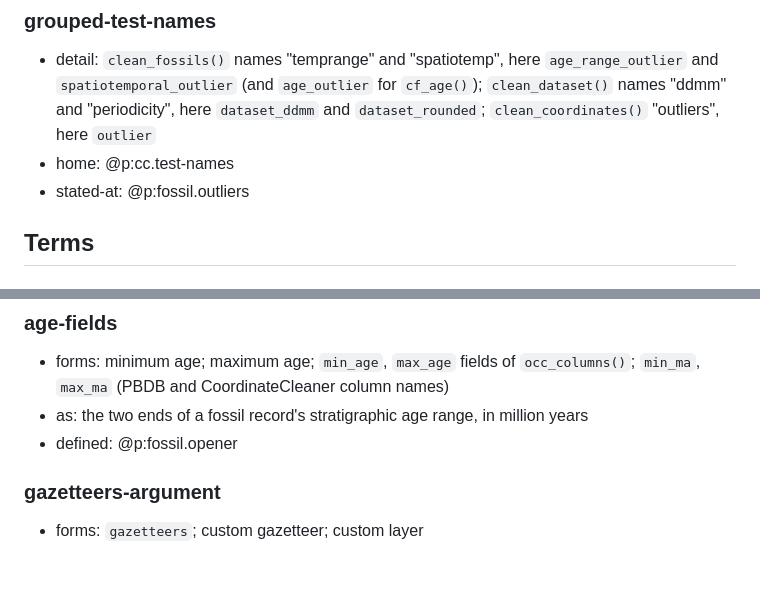
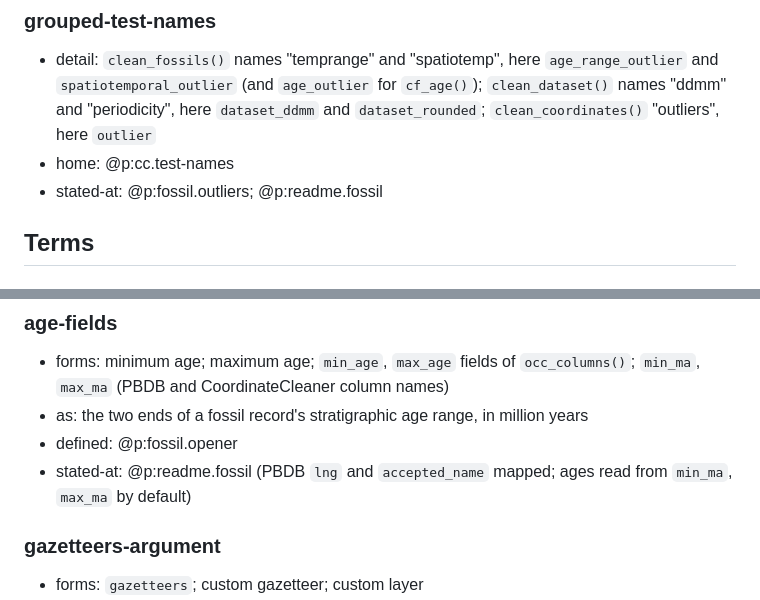
Before and after one commit to gcol33/OccurrenceCleaner, a Markdown page: sidecars/information.md, 2 parts joined by grey strips. Drawn GitHub-style; blank space fills up the shorter version.

```diff
--- a/sidecars/information.md
+++ b/sidecars/information.md
@@ -30,7 +30,7 @@
 ### grouped-test-names
 - detail: `clean_fossils()` names "temprange" and "spatiotemp", here `age_range_outlier` and `spatiotemporal_outlier` (and `age_outlier` for `cf_age()`); `clean_dataset()` names "ddmm" and "periodicity", here `dataset_ddmm` and `dataset_rounded`; `clean_coordinates()` "outliers", here `outlier`
 - home: @p:cc.test-names
-- stated-at: @p:fossil.outliers
+- stated-at: @p:fossil.outliers; @p:readme.fossil
 
 ## Terms
 
@@ -88,6 +88,7 @@
 - forms: minimum age; maximum age; `min_age`, `max_age` fields of `occ_columns()`; `min_ma`, `max_ma` (PBDB and CoordinateCleaner column names)
 - as: the two ends of a fossil record's stratigraphic age range, in million years
 - defined: @p:fossil.opener
+- stated-at: @p:readme.fossil (PBDB `lng` and `accepted_name` mapped; ages read from `min_ma`, `max_ma` by default)
 
 ### gazetteers-argument
 - forms: `gazetteers`; custom gazetteer; custom layer
```
Also changed, not shown: sidecars/journey.md (+5 -0 lines).
